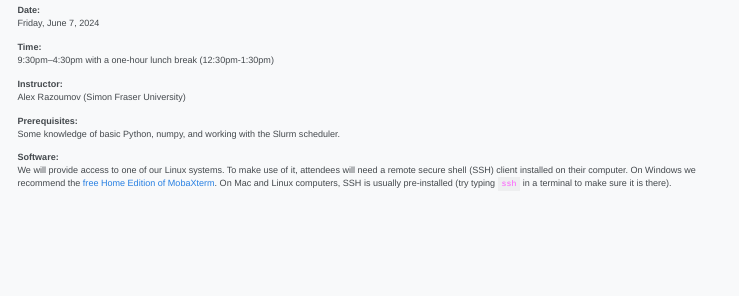
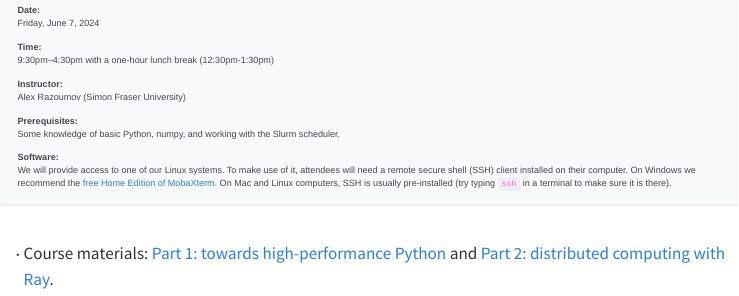
Before and after one commit to WestDRI/rcss24, a Quarto document (pythonhpc.qmd): the page in a window 1100 px wide, from 120 px down. Rendered offline with R 4.5, knitr and Pandoc in place of Quarto, with nearby package versions; menus at the side of the page are left out.

Commit message:
teaching HPC Python tomorrow

```diff
--- a/pythonhpc.qmd
+++ b/pythonhpc.qmd
@@ -37,5 +37,7 @@ We will provide access to one of our Linux systems. To make use of it, attendees
 
 :::
 
-<!-- <br> -->
-<!-- Course notes can be found [here](https://wgpages.netlify.app/hpc-in-summer). -->
+<br>
+
+- Course materials: [Part 1: towards high-performance Python](https://wgpages.netlify.app/pythonhpc) and [Part
+  2: distributed computing with Ray](https://wgpages.netlify.app/ray).
```
Also changed, not shown: 8 other files.
